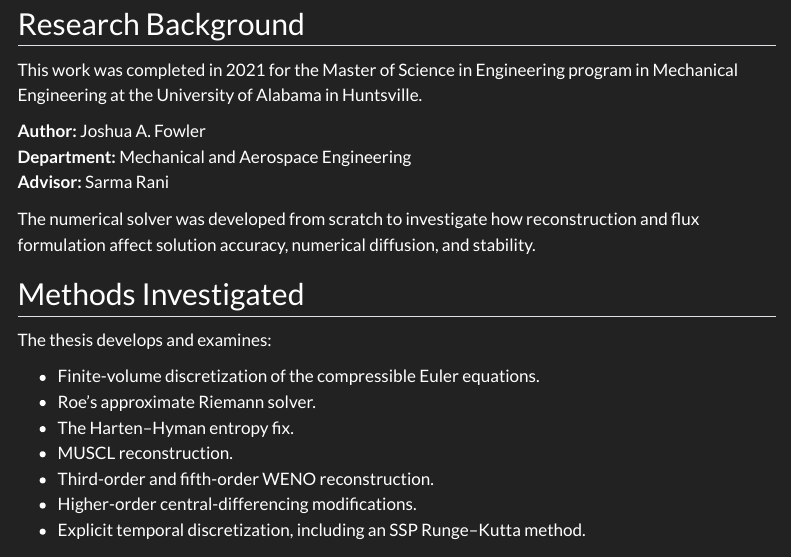
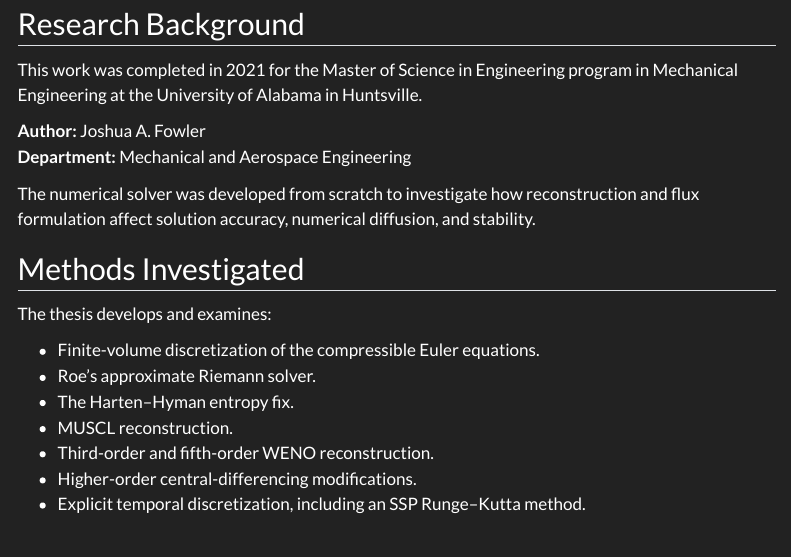
Before and after one commit to josh-fowler-hub/thesis, a Quarto document (index.qmd): the page in a window 1100 px wide, from 600 px down. Rendered offline with R 4.5, knitr and Pandoc in place of Quarto, with nearby package versions; menus at the side of the page are left out.

Commit message:
Updated page
Updated Page

```diff
--- a/index.qmd
+++ b/index.qmd
@@ -33,7 +33,6 @@ of Alabama in Huntsville.
 
 **Author:** Joshua A. Fowler
 **Department:** Mechanical and Aerospace Engineering
-**Advisor:** Sarma Rani
 
 The numerical solver was developed from scratch to investigate
 how reconstruction and flux formulation affect solution accuracy,
```
Also changed, not shown: .quarto/idx/index.qmd.json, docs/search.json, 2 other files.
